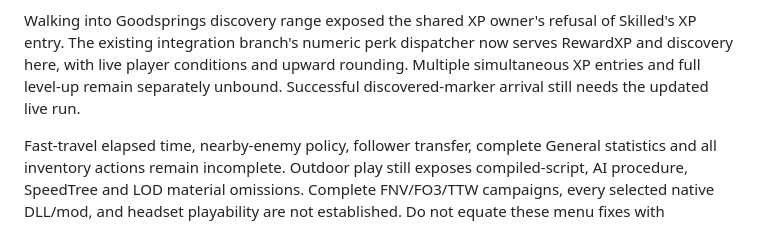
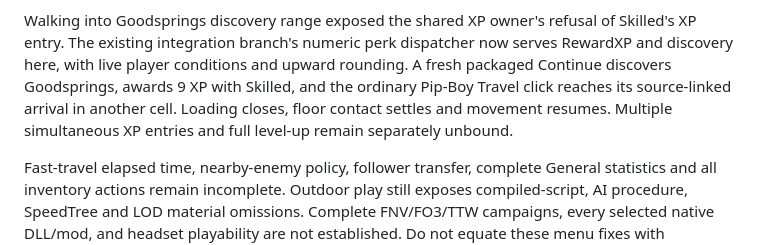
Before and after one commit to nikamigaming-create/OpenNV, a Markdown page: docs/current-work.md, the part around the change. Rendered like a GitHub page.

Commit message:
Record ordinary discovery and fast-travel arrival in the packaged runtime

```diff
--- a/docs/current-work.md
+++ b/docs/current-work.md
@@ -65,8 +65,10 @@ mesh. A fresh packaged Continue loads all 49 resident cells and remains alive.
 Walking into Goodsprings discovery range exposed the shared XP owner's refusal
 of Skilled's XP entry. The existing integration branch's numeric perk dispatcher
 now serves RewardXP and discovery here, with live player conditions and upward
-rounding. Multiple simultaneous XP entries and full level-up remain separately
-unbound. Successful discovered-marker arrival still needs the updated live run.
+rounding. A fresh packaged Continue discovers Goodsprings, awards 9 XP with
+Skilled, and the ordinary Pip-Boy Travel click reaches its source-linked arrival
+in another cell. Loading closes, floor contact settles and movement resumes.
+Multiple simultaneous XP entries and full level-up remain separately unbound.
 
 Fast-travel elapsed time, nearby-enemy policy, follower transfer, complete General
 statistics and all inventory actions remain incomplete. Outdoor play still
```
